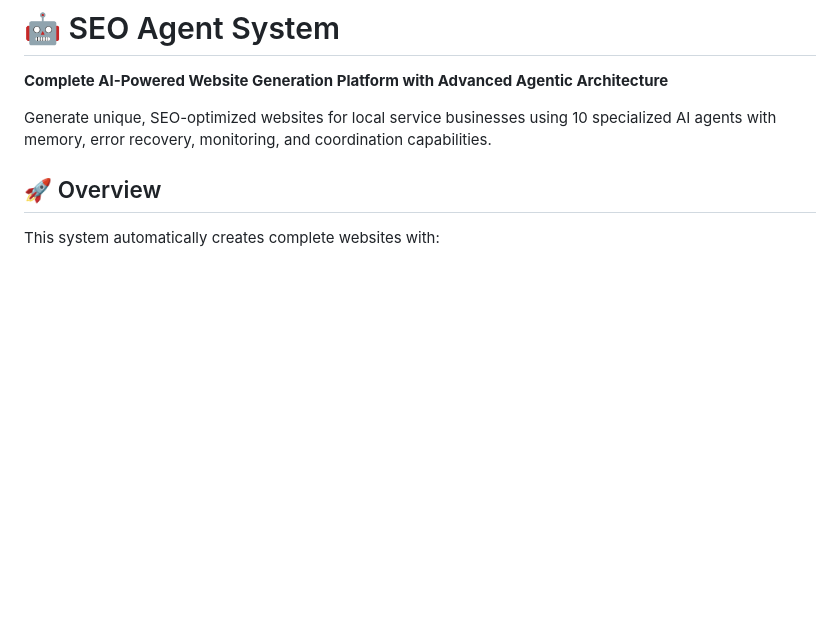
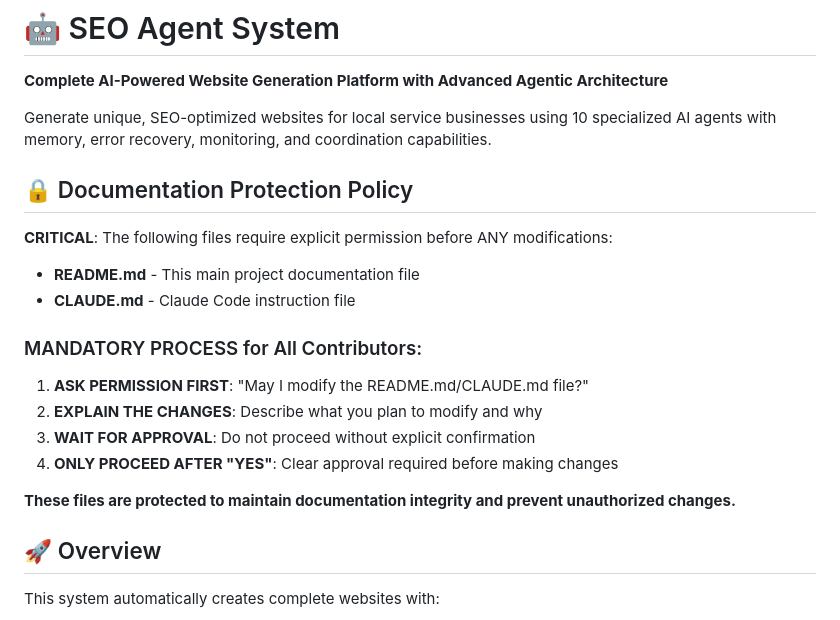
Before and after one commit to Tone1965/SEO-Agent, a Markdown page: README.md, the part around the change. Drawn GitHub-style; blank space fills up the shorter version.

```diff
--- a/README.md
+++ b/README.md
@@ -3,6 +3,20 @@
 **Complete AI-Powered Website Generation Platform with Advanced Agentic Architecture**
 
 Generate unique, SEO-optimized websites for local service businesses using 10 specialized AI agents with memory, error recovery, monitoring, and coordination capabilities.
+
+## 🔒 Documentation Protection Policy
+
+**CRITICAL**: The following files require explicit permission before ANY modifications:
+- **README.md** - This main project documentation file
+- **CLAUDE.md** - Claude Code instruction file
+
+### MANDATORY PROCESS for All Contributors:
+1. **ASK PERMISSION FIRST**: "May I modify the README.md/CLAUDE.md file?"
+2. **EXPLAIN THE CHANGES**: Describe what you plan to modify and why
+3. **WAIT FOR APPROVAL**: Do not proceed without explicit confirmation
+4. **ONLY PROCEED AFTER "YES"**: Clear approval required before making changes
+
+**These files are protected to maintain documentation integrity and prevent unauthorized changes.**
 
 ## 🚀 Overview
 
```
Also changed, not shown: CLAUDE.md (+13 -0 lines).
